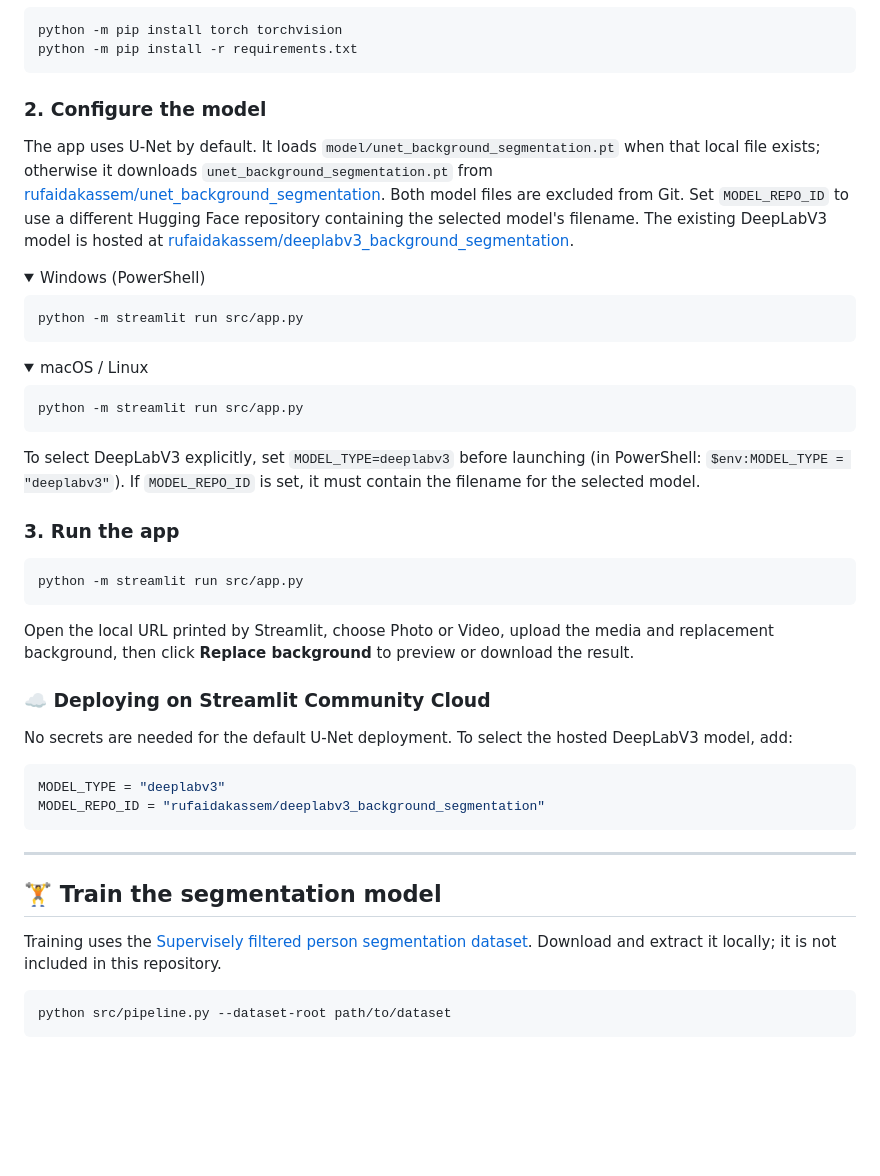
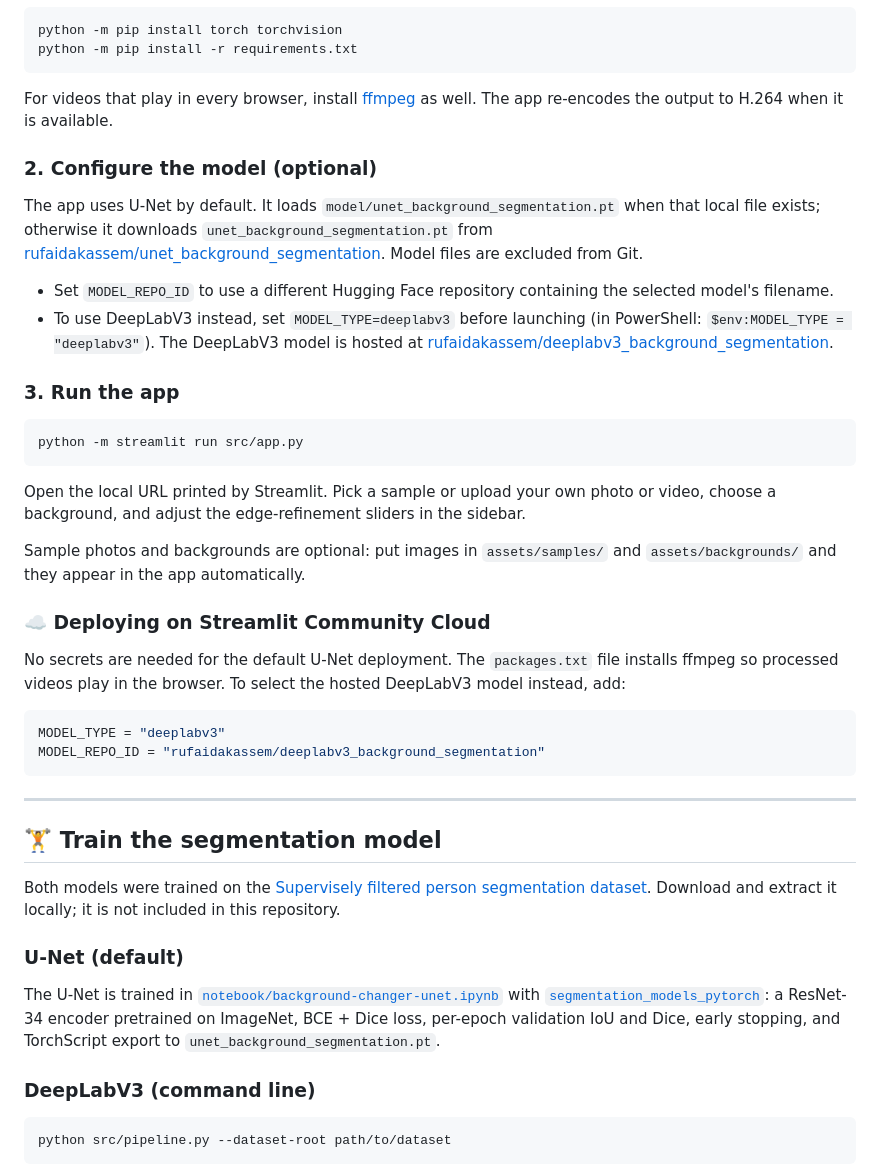
Before and after one commit to Rufaida-Kassem/background_changer, a Markdown page: README.md, the part around one of its changes. Drawn GitHub-style; folded sections open; blank space fills up the shorter version.

````diff
--- a/README.md
+++ b/README.md
@@ -95,29 +110,14 @@ python -m pip install torch torchvision
 python -m pip install -r requirements.txt
 ```
 
-### 2. Configure the model
+For videos that play in every browser, install [ffmpeg](https://ffmpeg.org/) as well. The app re-encodes the output to H.264 when it is available.
 
-The app uses U-Net by default. It loads `model/unet_background_segmentation.pt` when that local file exists; otherwise it downloads `unet_background_segmentation.pt` from [rufaidakassem/unet_background_segmentation](https://huggingface.co/rufaidakassem/unet_background_segmentation). Both model files are excluded from Git. Set `MODEL_REPO_ID` to use a different Hugging Face repository containing the selected model's filename. The existing DeepLabV3 model is hosted at [rufaidakassem/deeplabv3_background_segmentation](https://huggingface.co/rufaidakassem/deeplabv3_background_segmentation).
+### 2. Configure the model (optional)
 
-<details open>
-<summary>Windows (PowerShell)</summary>
+The app uses U-Net by default. It loads `model/unet_background_segmentation.pt` when that local file exists; otherwise it downloads `unet_background_segmentation.pt` from [rufaidakassem/unet_background_segmentation](https://huggingface.co/rufaidakassem/unet_background_segmentation). Model files are excluded from Git.
 
-```powershell
-python -m streamlit run src/app.py
-```
-
-</details>
-
-<details>
-<summary>macOS / Linux</summary>
-
-```bash
-python -m streamlit run src/app.py
-```
-
-</details>
-
-To select DeepLabV3 explicitly, set `MODEL_TYPE=deeplabv3` before launching (in PowerShell: `$env:MODEL_TYPE = "deeplabv3"`). If `MODEL_REPO_ID` is set, it must contain the filename for the selected model.
+- Set `MODEL_REPO_ID` to use a different Hugging Face repository containing the selected model's filename.
+- To use DeepLabV3 instead, set `MODEL_TYPE=deeplabv3` before launching (in PowerShell: `$env:MODEL_TYPE = "deeplabv3"`). The DeepLabV3 model is hosted at [rufaidakassem/deeplabv3_background_segmentation](https://huggingface.co/rufaidakassem/deeplabv3_background_segmentation).
 
 ### 3. Run the app
 
@@ -125,11 +125,13 @@ To select DeepLabV3 explicitly, set `MODEL_TYPE=deeplabv3` before launching (in
 python -m streamlit run src/app.py
 ```
 
-Open the local URL printed by Streamlit, choose Photo or Video, upload the media and replacement background, then click **Replace background** to preview or download the result.
+Open the local URL printed by Streamlit. Pick a sample or upload your own photo or video, choose a background, and adjust the edge-refinement sliders in the sidebar.
+
+Sample photos and backgrounds are optional: put images in `assets/samples/` and `assets/backgrounds/` and they appear in the app automatically.
 
 ### ☁️ Deploying on Streamlit Community Cloud
 
-No secrets are needed for the default U-Net deployment. To select the hosted DeepLabV3 model, add:
+No secrets are needed for the default U-Net deployment. The `packages.txt` file installs ffmpeg so processed videos play in the browser. To select the hosted DeepLabV3 model instead, add:
 
 ```toml
 MODEL_TYPE = "deeplabv3"
@@ -140,7 +142,13 @@ MODEL_REPO_ID = "rufaidakassem/deeplabv3_background_segmentation"
 
 ## 🏋️ Train the segmentation model
 
-Training uses the [Supervisely filtered person segmentation dataset](https://www.kaggle.com/datasets/tapakah68/supervisely-filtered-segmentation-person-dataset). Download and extract it locally; it is not included in this repository.
+Both models were trained on the [Supervisely filtered person segmentation dataset](https://www.kaggle.com/datasets/tapakah68/supervisely-filtered-segmentation-person-dataset). Download and extract it locally; it is not included in this repository.
+
+### U-Net (default)
+
+The U-Net is trained in [`notebook/background-changer-unet.ipynb`](notebook/background-changer-unet.ipynb) with [`segmentation_models_pytorch`](https://github.com/qubvel-org/segmentation_models.pytorch): a ResNet-34 encoder pretrained on ImageNet, BCE + Dice loss, per-epoch validation IoU and Dice, early stopping, and TorchScript export to `unet_background_segmentation.pt`.
+
+### DeepLabV3 (command line)
 
 ```bash
 python src/pipeline.py --dataset-root path/to/dataset
````
Also changed, not shown: other parts of README.md (+58 -41 lines), assets/demo_pipeline.png (added), assets/demo_video.png (added).
